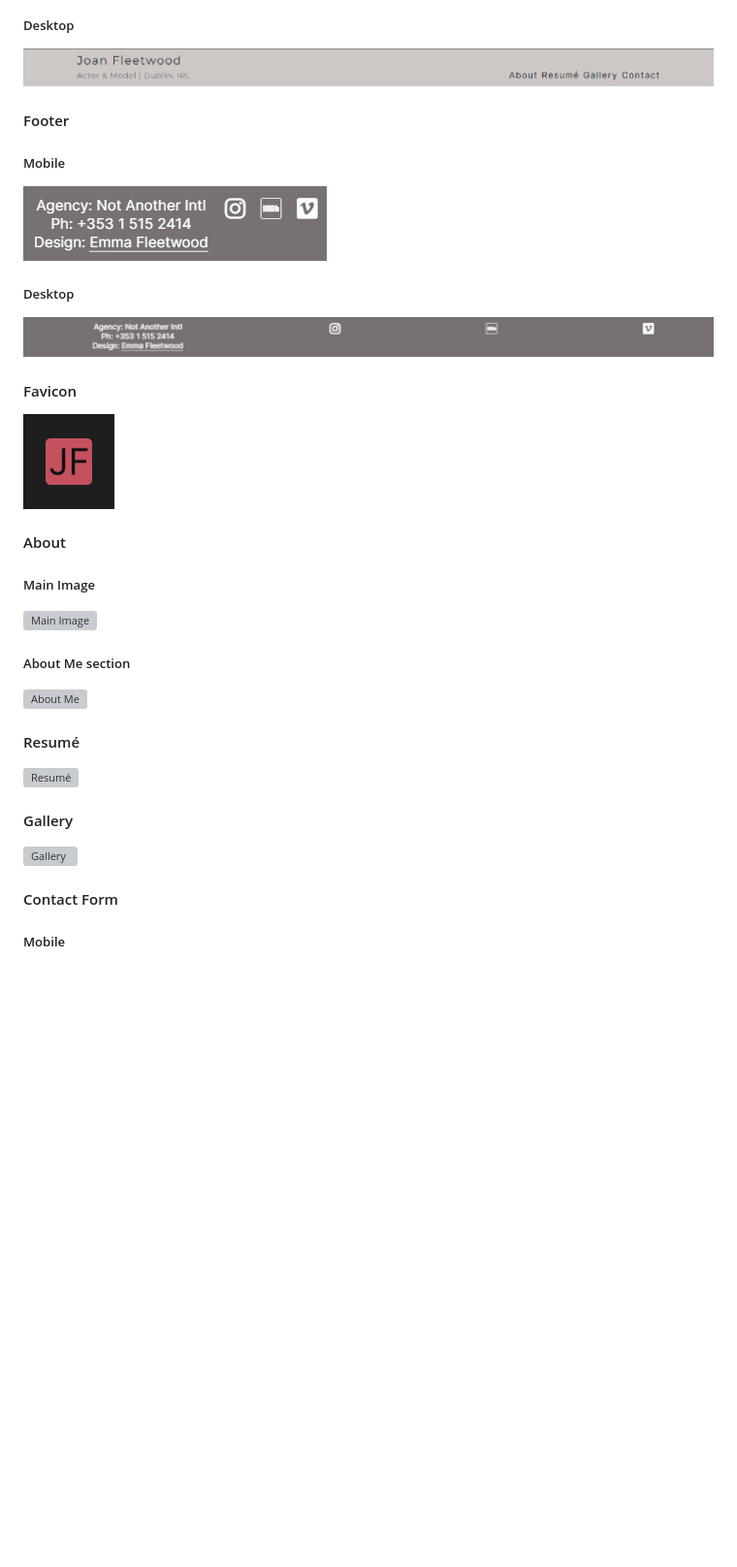
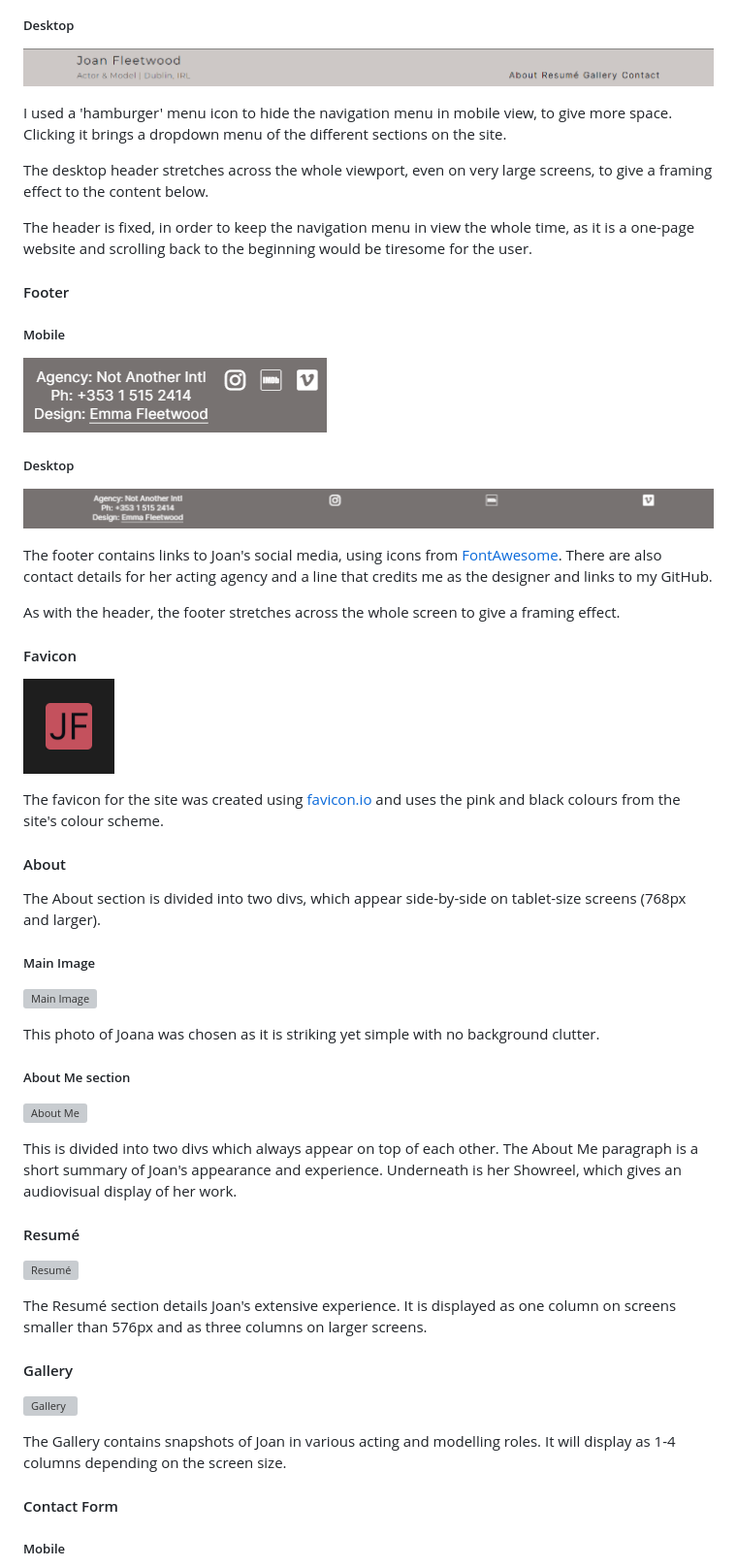
Before and after one commit to EJFleet/joan-fleetwood-actor, a Markdown page: README.md, the part around the change printed below. Shown: that part at 97% size. GitHub-like rendering; blank space fills up the shorter version; grey boxes are pictures that could not be loaded.

Commit message:
Add text to features section of readme

```diff
--- a/README.md
+++ b/README.md
@@ -142,6 +142,12 @@ The sections are divided into:
 ##### Desktop
 ![Header for desktop](documentation/feature-screenshots/joan-fleetwood-header-full.png)
 
+I used a 'hamburger' menu icon to hide the navigation menu in mobile view, to give more space.  Clicking it brings a dropdown menu of the different sections on the site.
+
+The desktop header stretches across the whole viewport, even on very large screens, to give a framing effect to the content below.
+
+The header is fixed, in order to keep the navigation menu in view the whole time, as it is a one-page website and scrolling back to the beginning would be tiresome for the user.
+
 #### Footer
 
 ##### Mobile
@@ -150,27 +156,43 @@ The sections are divided into:
 ##### Desktop
 ![Footer for desktop](documentation/feature-screenshots/joan-fleetwood-footer-desktop.png)
 
+The footer contains links to Joan's social media, using icons from [FontAwesome](https://fontawesome.com/).  There are also contact details for her acting agency and a line that credits me as the designer and links to my GitHub.
+
+As with the header, the footer stretches across the whole screen to give a framing effect.
+
 #### Favicon
 
 ![Favicon](documentation/feature-screenshots/joan-fleetwood-favicon-screenshot.png)
 
+The favicon for the site was created using [favicon.io](https://favicon.io/favicon-generator/) and uses the pink and black colours from the site's colour scheme.
+
 #### About
+
+The About section is divided into two divs, which appear side-by-side on tablet-size screens (768px and larger).
 
 ##### Main Image
 
 ![Main Image](documentation/feature-screenshots/joan-fleetwood-main-image.png)
 
+This photo of Joana was chosen as it is striking yet simple with no background clutter.
+
 ##### About Me section
 
 ![About Me](documentation/feature-screenshots/joan-fleetwood-about-me.png)
+
+This is divided into two divs which always appear on top of each other.  The About Me paragraph is a short summary of Joan's appearance and experience.  Underneath is her Showreel, which gives an audiovisual display of her work.
 
 #### Resumé
 
 ![Resumé](documentation/feature-screenshots/joan-fleetwood-resume.png)
 
+The Resumé section details Joan's extensive experience.  It is displayed as one column on screens smaller than 576px and as three columns on larger screens.
+
 #### Gallery
 
 ![Gallery](documentation/feature-screenshots/joan-fleetwood-gallery.png)
+
+The Gallery contains snapshots of Joan in various acting and modelling roles.  It will display as 1-4 columns depending on the screen size.
 
 #### Contact Form
 
```
Also changed, not shown: other parts of README.md (+3 -0 lines).
